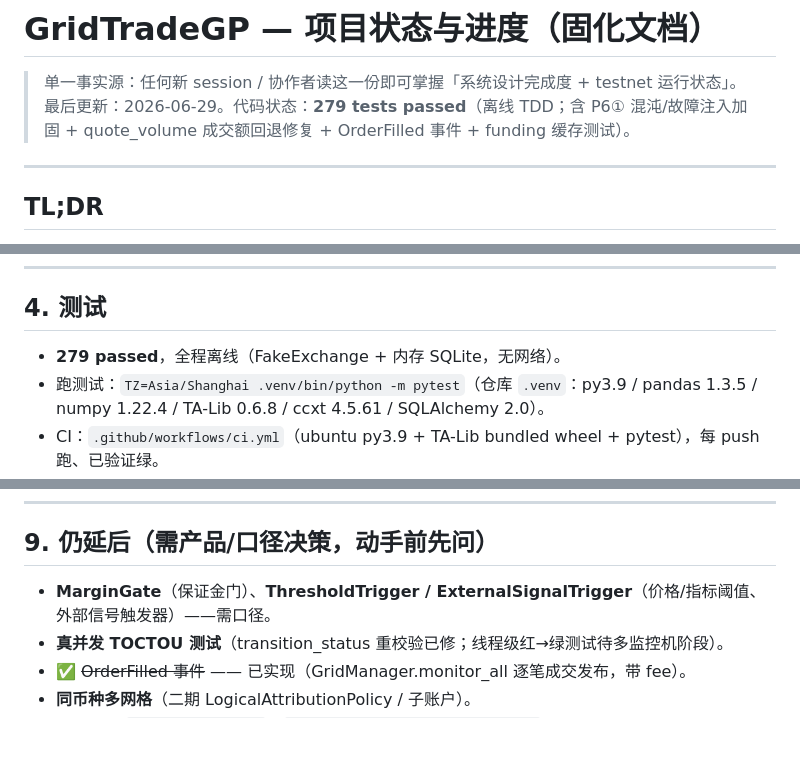
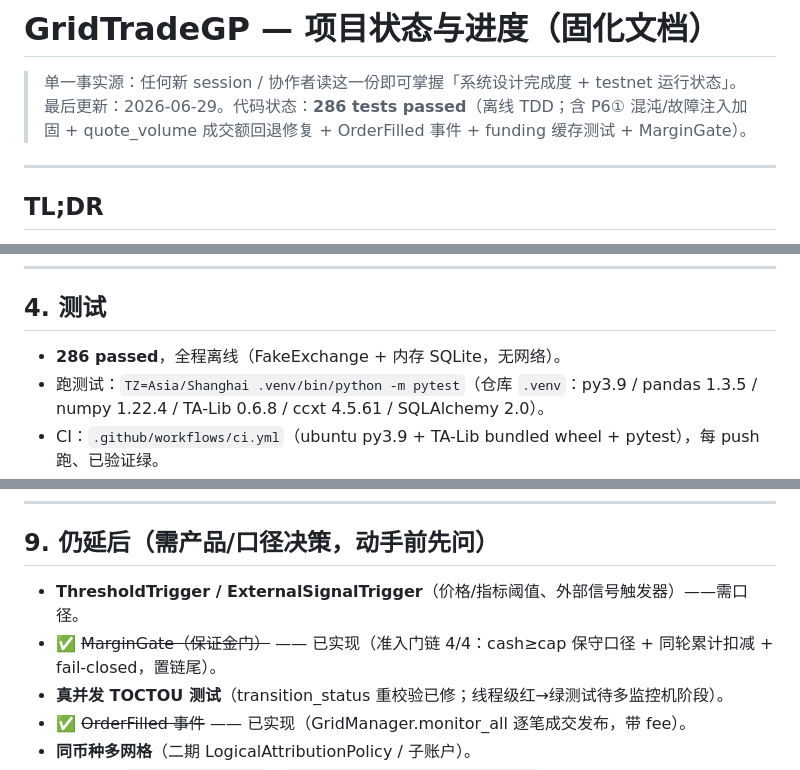
Before and after one commit to jianweiguo0209-max/GridTradeBn, a Markdown page: docs/STATUS.md, 3 parts joined by grey strips. Drawn GitHub-style; blank space fills up the shorter version.

Commit message:
docs: STATUS 286 tests; MarginGate done (gate chain 4/4)
Co-Authored-By: Claude Opus 4.8 <noreply@anthropic.com>

```diff
--- a/docs/STATUS.md
+++ b/docs/STATUS.md
@@ -1,7 +1,7 @@
 # GridTradeGP — 项目状态与进度（固化文档）
 
 > 单一事实源：任何新 session / 协作者读这一份即可掌握「系统设计完成度 + testnet 运行状态」。
-> 最后更新：2026-06-29。代码状态：**279 tests passed**（离线 TDD；含 P6① 混沌/故障注入加固 + quote_volume 成交额回退修复 + OrderFilled 事件 + funding 缓存测试）。
+> 最后更新：2026-06-29。代码状态：**286 tests passed**（离线 TDD；含 P6① 混沌/故障注入加固 + quote_volume 成交额回退修复 + OrderFilled 事件 + funding 缓存测试 + MarginGate）。
 
 ---
 
@@ -79,7 +79,7 @@ gridtrade/
 
 ## 4. 测试
 
-- **279 passed**，全程离线（FakeExchange + 内存 SQLite，无网络）。
+- **286 passed**，全程离线（FakeExchange + 内存 SQLite，无网络）。
 - 跑测试：`TZ=Asia/Shanghai .venv/bin/python -m pytest`（仓库 `.venv`：py3.9 / pandas 1.3.5 / numpy 1.22.4 / TA-Lib 0.6.8 / ccxt 4.5.61 / SQLAlchemy 2.0）。
 - CI：`.github/workflows/ci.yml`（ubuntu py3.9 + TA-Lib bundled wheel + pytest），每 push 跑、已验证绿。
 
@@ -149,7 +149,8 @@ gridtrade/
 
 ## 9. 仍延后（需产品/口径决策，动手前先问）
 
-- **MarginGate**（保证金门）、**ThresholdTrigger / ExternalSignalTrigger**（价格/指标阈值、外部信号触发器）——需口径。
+- **ThresholdTrigger / ExternalSignalTrigger**（价格/指标阈值、外部信号触发器）——需口径。
+- ✅ ~~MarginGate（保证金门）~~ —— 已实现（准入门链 4/4：cash≥cap 保守口径 + 同轮累计扣减 + fail-closed，置链尾）。
 - **真并发 TOCTOU 测试**（transition_status 重校验已修；线程级红→绿测试待多监控机阶段）。
 - ✅ ~~OrderFilled 事件~~ —— 已实现（GridManager.monitor_all 逐笔成交发布，带 fee）。
 - **同币种多网格**（二期 LogicalAttributionPolicy / 子账户）。
```
